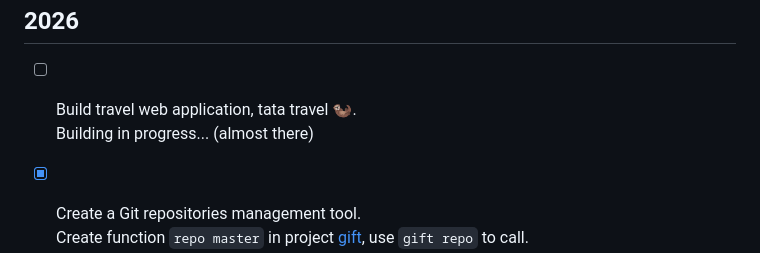
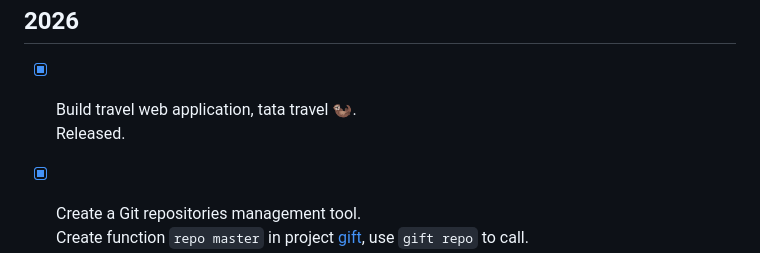
Before and after one commit to lhypds/lhypds, a Markdown page: README.md, the part around the change. Rendered like a GitHub page.

Commit message:
Update travel web application status to released

```diff
--- a/README.md
+++ b/README.md
@@ -15,8 +15,8 @@ Developer's home: [gcc³.com](https://gcc3.com/)
 2026
 ----
 
-- [ ] Build travel web application, tata travel 🦦.
-  Building in progress... (almost there)
+- [x] Build travel web application, tata travel 🦦.
+  Released.
 
 - [x] Create a Git repositories management tool.
   Create function `repo master` in project [gift](https://github.com/lhypds/gift), use `gift repo` to call.
```
